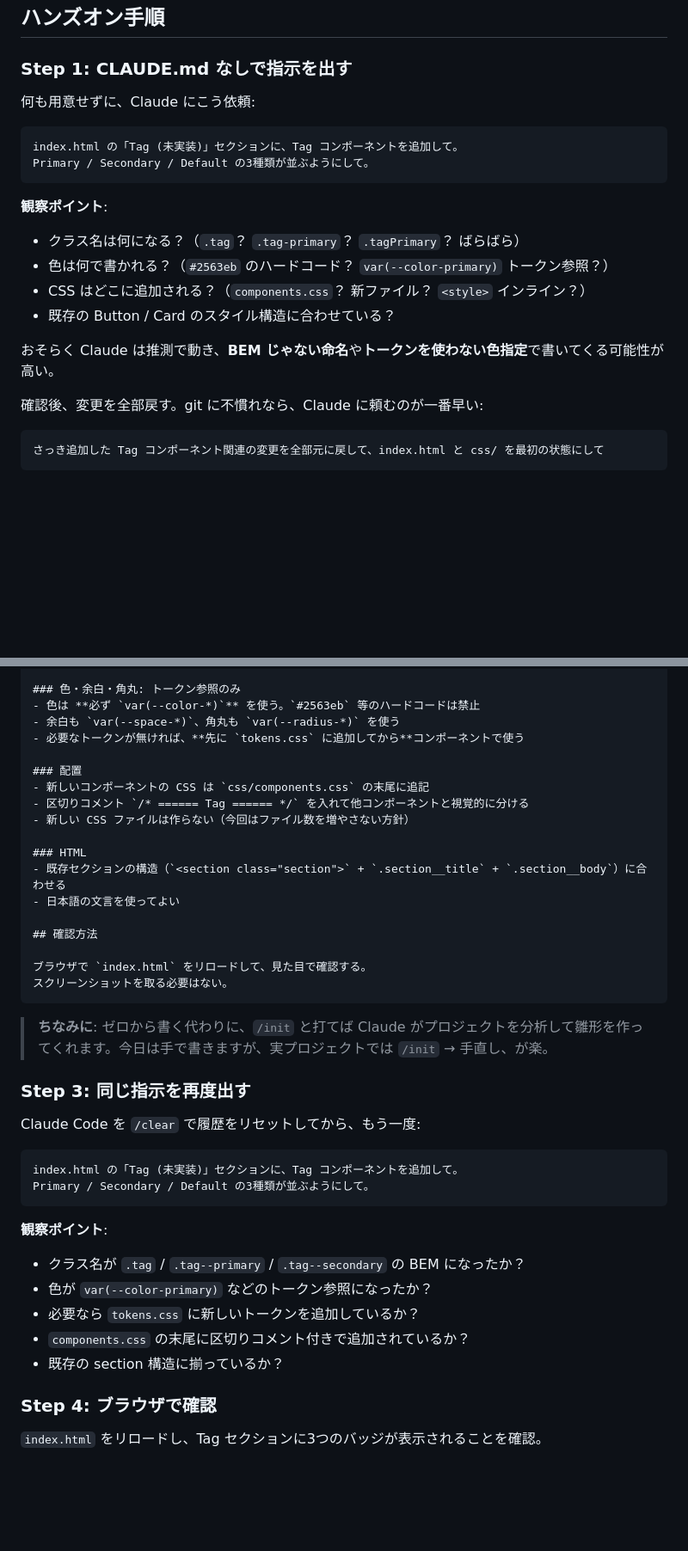
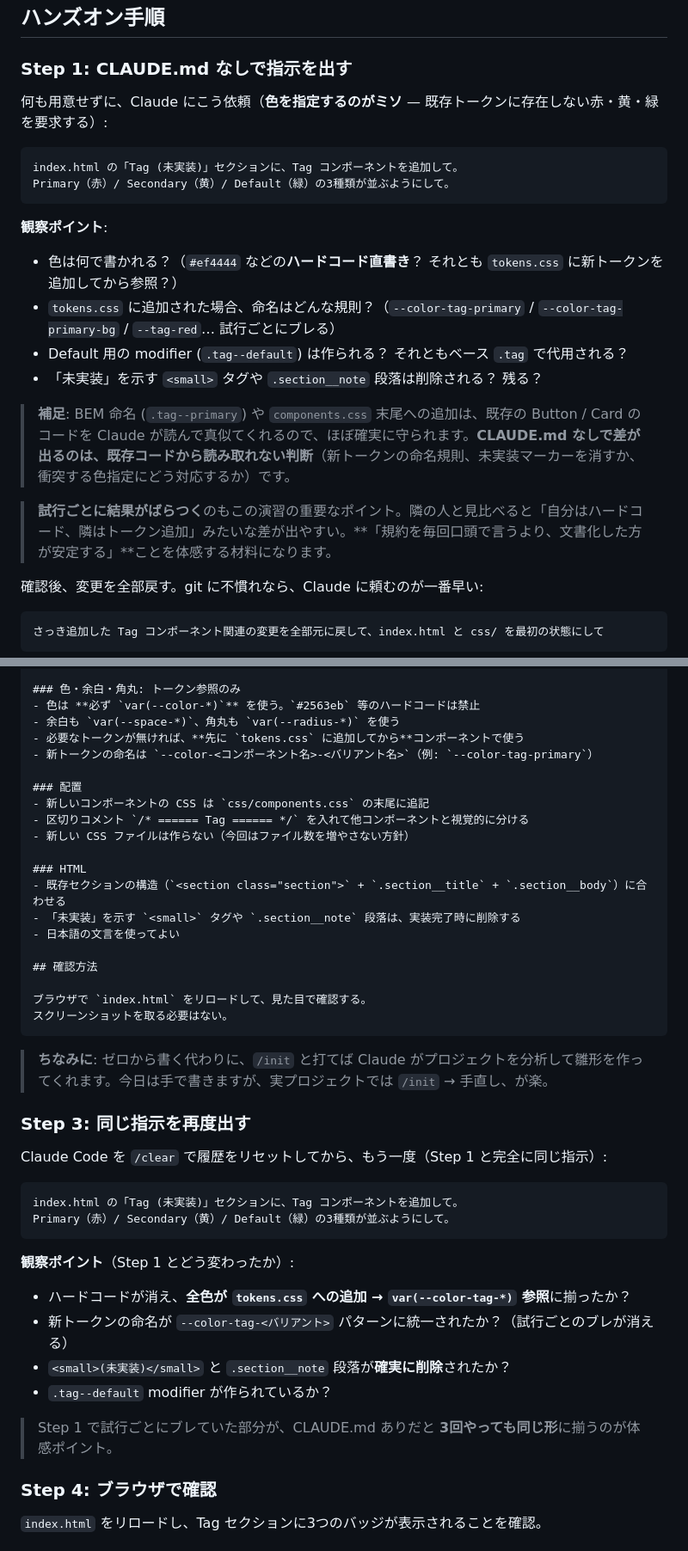
Before and after one commit to ryaoi/claude-code-training, a Markdown page: exercises/02-claude-md.md, 2 parts joined by grey strips. Shown at 86% size. GitHub-like rendering; blank space fills up the shorter version.

Commit message:
Make CLAUDE.md exercise robust against existing-code mimicry
Step 1 used to rely on Claude producing non-BEM / hardcoded-color output,
but Claude reads existing components.css and naturally follows BEM +
tokens even without CLAUDE.md (verified 3/3 with `claude -p`).

Switch the prompt to require red/yellow/green tags — colors that don't
exist in tokens.css. With CLAUDE.md absent, results split (1/3 hardcoded,
2/3 token-added with inconsistent naming); with CLAUDE.md present, all
3/3 add tokens with the prescribed `--color-tag-*` naming. Also document
which observations are CLAUDE.md-driven vs existing-code-driven so the
takeaway is sharper.

````diff
--- a/exercises/02-claude-md.md
+++ b/exercises/02-claude-md.md
@@ -126,20 +126,22 @@ Claude が「このプロジェクトでは BEM を使う」などを最初か
 
 ### Step 1: CLAUDE.md なしで指示を出す
 
-何も用意せずに、Claude にこう依頼:
+何も用意せずに、Claude にこう依頼（**色を指定するのがミソ** — 既存トークンに存在しない赤・黄・緑を要求する）:
 
 ```
 index.html の「Tag (未実装)」セクションに、Tag コンポーネントを追加して。
-Primary / Secondary / Default の3種類が並ぶようにして。
+Primary（赤）/ Secondary（黄）/ Default（緑）の3種類が並ぶようにして。
 ```
 
 **観察ポイント**:
-- クラス名は何になる？（`.tag`？ `.tag-primary`？ `.tagPrimary`？ ばらばら）
-- 色は何で書かれる？（`#2563eb` のハードコード？ `var(--color-primary)` トークン参照？）
-- CSS はどこに追加される？（`components.css`？ 新ファイル？ `<style>` インライン？）
-- 既存の Button / Card のスタイル構造に合わせている？
+- 色は何で書かれる？（`#ef4444` などの**ハードコード直書き**？ それとも `tokens.css` に新トークンを追加してから参照？）
+- `tokens.css` に追加された場合、命名はどんな規則？（`--color-tag-primary` / `--color-tag-primary-bg` / `--tag-red`… 試行ごとにブレる）
+- Default 用の modifier (`.tag--default`) は作られる？ それともベース `.tag` で代用される？
+- 「未実装」を示す `<small>` タグや `.section__note` 段落は削除される？ 残る？
 
-おそらく Claude は推測で動き、**BEM じゃない命名**や**トークンを使わない色指定**で書いてくる可能性が高い。
+> **補足**: BEM 命名 (`.tag--primary`) や `components.css` 末尾への追加は、既存の Button / Card のコードを Claude が読んで真似てくれるので、ほぼ確実に守られます。**CLAUDE.md なしで差が出るのは、既存コードから読み取れない判断**（新トークンの命名規則、未実装マーカーを消すか、衝突する色指定にどう対応するか）です。
+
+> **試行ごとに結果がばらつく**のもこの演習の重要なポイント。隣の人と見比べると「自分はハードコード、隣はトークン追加」みたいな差が出やすい。**「規約を毎回口頭で言うより、文書化した方が安定する」**ことを体感する材料になります。
 
 確認後、変更を全部戻す。git に不慣れなら、Claude に頼むのが一番早い:
 
@@ -178,6 +180,7 @@ Claude Code 研修用の HTML/CSS コンポーネント集。
 - 色は **必ず `var(--color-*)`** を使う。`#2563eb` 等のハードコードは禁止
 - 余白も `var(--space-*)`、角丸も `var(--radius-*)` を使う
 - 必要なトークンが無ければ、**先に `tokens.css` に追加してから**コンポーネントで使う
+- 新トークンの命名は `--color-<コンポーネント名>-<バリアント名>`（例: `--color-tag-primary`）
 
 ### 配置
 - 新しいコンポーネントの CSS は `css/components.css` の末尾に追記
@@ -186,6 +189,7 @@ Claude Code 研修用の HTML/CSS コンポーネント集。
 
 ### HTML
 - 既存セクションの構造（`<section class="section">` + `.section__title` + `.section__body`）に合わせる
+- 「未実装」を示す `<small>` タグや `.section__note` 段落は、実装完了時に削除する
 - 日本語の文言を使ってよい
 
 ## 確認方法
@@ -198,19 +202,20 @@ Claude Code 研修用の HTML/CSS コンポーネント集。
 
 ### Step 3: 同じ指示を再度出す
 
-Claude Code を `/clear` で履歴をリセットしてから、もう一度:
+Claude Code を `/clear` で履歴をリセットしてから、もう一度（Step 1 と完全に同じ指示）:
 
 ```
 index.html の「Tag (未実装)」セクションに、Tag コンポーネントを追加して。
-Primary / Secondary / Default の3種類が並ぶようにして。
+Primary（赤）/ Secondary（黄）/ Default（緑）の3種類が並ぶようにして。
 ```
 
-**観察ポイント**:
-- クラス名が `.tag` / `.tag--primary` / `.tag--secondary` の BEM になったか？
-- 色が `var(--color-primary)` などのトークン参照になったか？
-- 必要なら `tokens.css` に新しいトークンを追加しているか？
-- `components.css` の末尾に区切りコメント付きで追加されているか？
-- 既存の section 構造に揃っているか？
+**観察ポイント**（Step 1 とどう変わったか）:
+- ハードコードが消え、**全色が `tokens.css` への追加 → `var(--color-tag-*)` 参照**に揃ったか？
+- 新トークンの命名が `--color-tag-<バリアント>` パターンに統一されたか？（試行ごとのブレが消える）
+- `<small>(未実装)</small>` と `.section__note` 段落が**確実に削除**されたか？
+- `.tag--default` modifier が作られているか？
+
+> Step 1 で試行ごとにブレていた部分が、CLAUDE.md ありだと **3回やっても同じ形**に揃うのが体感ポイント。
 
 ### Step 4: ブラウザで確認
 
````
Also changed, not shown: other parts of exercises/02-claude-md.md (+18 -2 lines).
